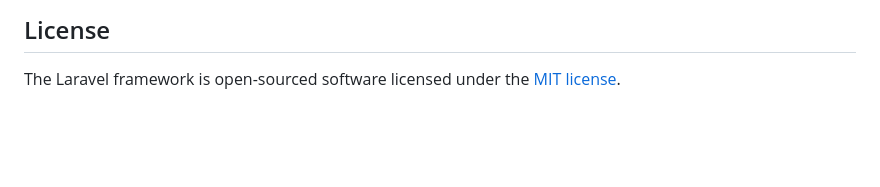
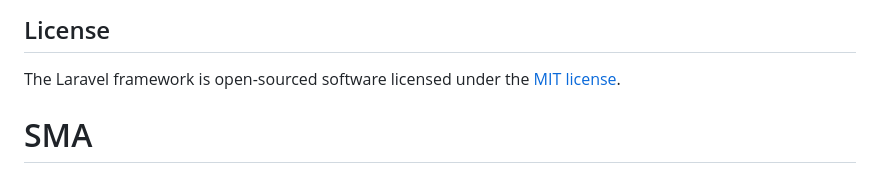
Before and after one commit to ClaudioUNIFE/SMA, a Markdown page: README.md, the part around the change. Rendered like a GitHub page; blank space fills up the shorter version.

```diff
--- a/README.md
+++ b/README.md
@@ -64,3 +64,4 @@ If you discover a security vulnerability within Laravel, please send an e-mail t
 ## License
 
 The Laravel framework is open-sourced software licensed under the [MIT license](https://opensource.org/licenses/MIT).
+# SMA
```
